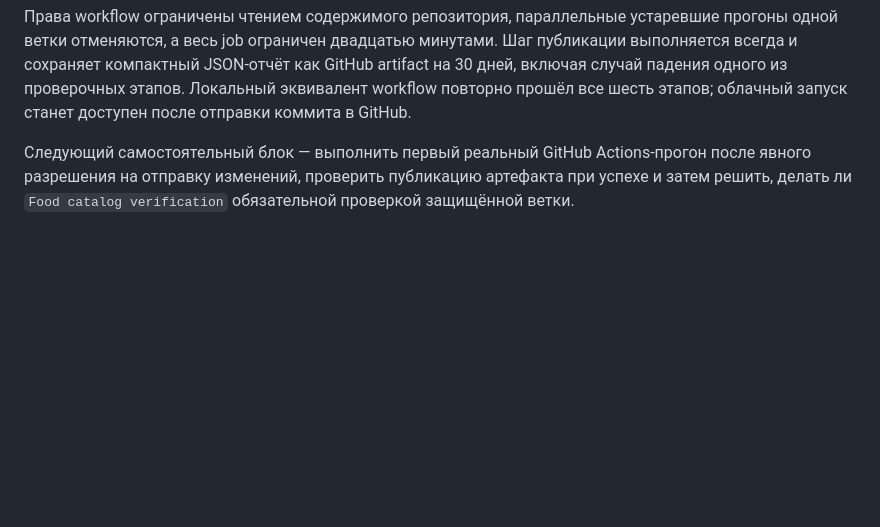
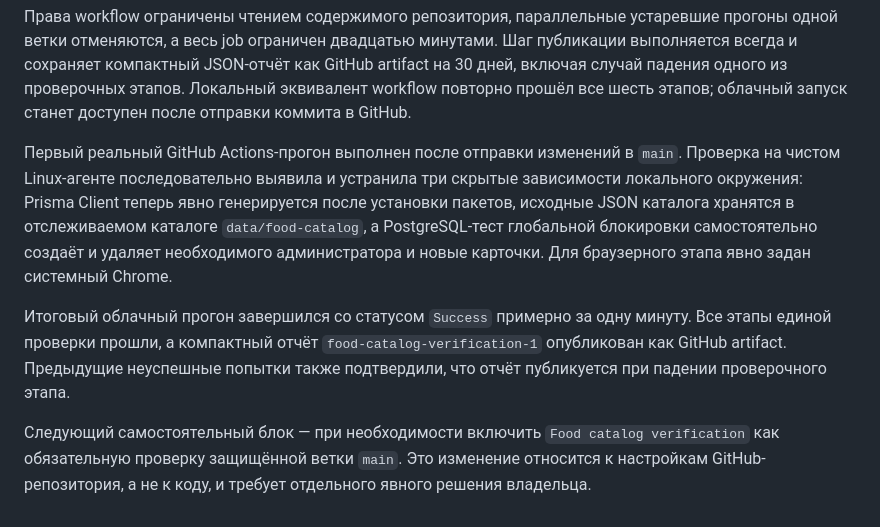
Before and after one commit to zlatogor59-lab/MaryLong, a Markdown page: docs/ukrainian-food-catalog-stage.md, the part around the change. GitHub-like rendering; blank space fills up the shorter version.

Commit message:
docs: record successful catalog CI run

```diff
--- a/docs/ukrainian-food-catalog-stage.md
+++ b/docs/ukrainian-food-catalog-stage.md
@@ -144,4 +144,8 @@ JSON профиля обогащения заменён управляемой
 
 Права workflow ограничены чтением содержимого репозитория, параллельные устаревшие прогоны одной ветки отменяются, а весь job ограничен двадцатью минутами. Шаг публикации выполняется всегда и сохраняет компактный JSON-отчёт как GitHub artifact на 30 дней, включая случай падения одного из проверочных этапов. Локальный эквивалент workflow повторно прошёл все шесть этапов; облачный запуск станет доступен после отправки коммита в GitHub.
 
-Следующий самостоятельный блок — выполнить первый реальный GitHub Actions-прогон после явного разрешения на отправку изменений, проверить публикацию артефакта при успехе и затем решить, делать ли `Food catalog verification` обязательной проверкой защищённой ветки.
+Первый реальный GitHub Actions-прогон выполнен после отправки изменений в `main`. Проверка на чистом Linux-агенте последовательно выявила и устранила три скрытые зависимости локального окружения: Prisma Client теперь явно генерируется после установки пакетов, исходные JSON каталога хранятся в отслеживаемом каталоге `data/food-catalog`, а PostgreSQL-тест глобальной блокировки самостоятельно создаёт и удаляет необходимого администратора и новые карточки. Для браузерного этапа явно задан системный Chrome.
+
+Итоговый облачный прогон завершился со статусом `Success` примерно за одну минуту. Все этапы единой проверки прошли, а компактный отчёт `food-catalog-verification-1` опубликован как GitHub artifact. Предыдущие неуспешные попытки также подтвердили, что отчёт публикуется при падении проверочного этапа.
+
+Следующий самостоятельный блок — при необходимости включить `Food catalog verification` как обязательную проверку защищённой ветки `main`. Это изменение относится к настройкам GitHub-репозитория, а не к коду, и требует отдельного явного решения владельца.
```
